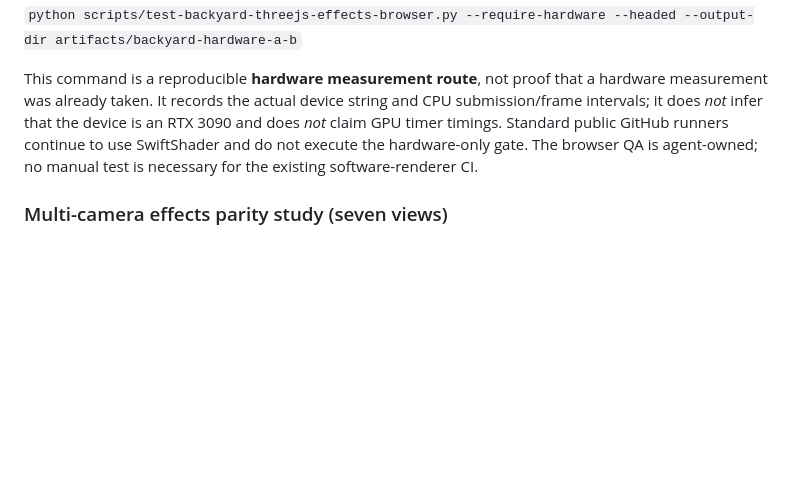
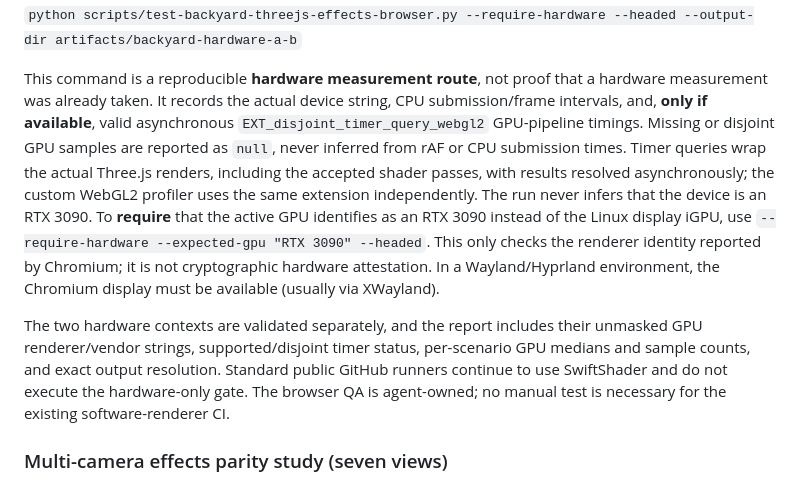
Before and after one commit to sguzman/renderarium, a Markdown page: README.md, the part around the change. GitHub-like rendering; blank space fills up the shorter version.

Commit message:
docs(test): verify optional GPU-timing query path and clarify physical identity requirements

```diff
--- a/README.md
+++ b/README.md
@@ -80,8 +80,22 @@ Linux/Hyprland physical GPU environment with dependencies installed:
 
 This command is a reproducible **hardware measurement route**, not proof
 that a hardware measurement was already taken. It records the actual
-device string and CPU submission/frame intervals; it does *not* infer
-that the device is an RTX 3090 and does *not* claim GPU timer timings.
+device string, CPU submission/frame intervals, and, **only if available**,
+valid asynchronous `EXT_disjoint_timer_query_webgl2` GPU-pipeline timings.
+Missing or disjoint GPU samples are reported as `null`, never inferred from
+rAF or CPU submission times. Timer queries wrap the actual Three.js renders,
+including the accepted shader passes, with results resolved asynchronously;
+the custom WebGL2 profiler uses the same extension independently.
+The run never infers that the device is an RTX 3090. To **require** that
+the active GPU identifies as an RTX 3090 instead of the Linux display iGPU,
+use `--require-hardware --expected-gpu "RTX 3090" --headed`. This only
+checks the renderer identity reported by Chromium; it is not cryptographic
+hardware attestation. In a Wayland/Hyprland environment, the Chromium display
+must be available (usually via XWayland).
+
+The two hardware contexts are validated separately, and the report includes
+their unmasked GPU renderer/vendor strings, supported/disjoint timer status,
+per-scenario GPU medians and sample counts, and exact output resolution.
 Standard public GitHub runners continue to use SwiftShader and do not
 execute the hardware-only gate. The browser QA is agent-owned; no manual
 test is necessary for the existing software-renderer CI.
```
